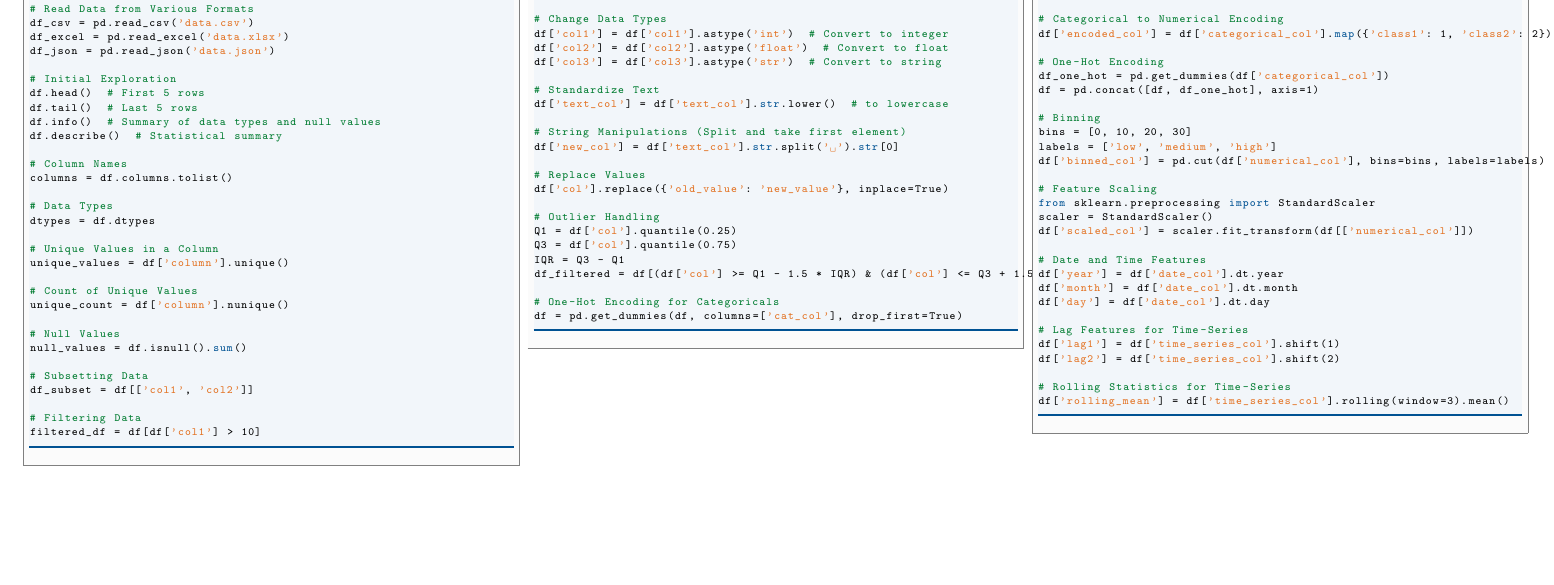
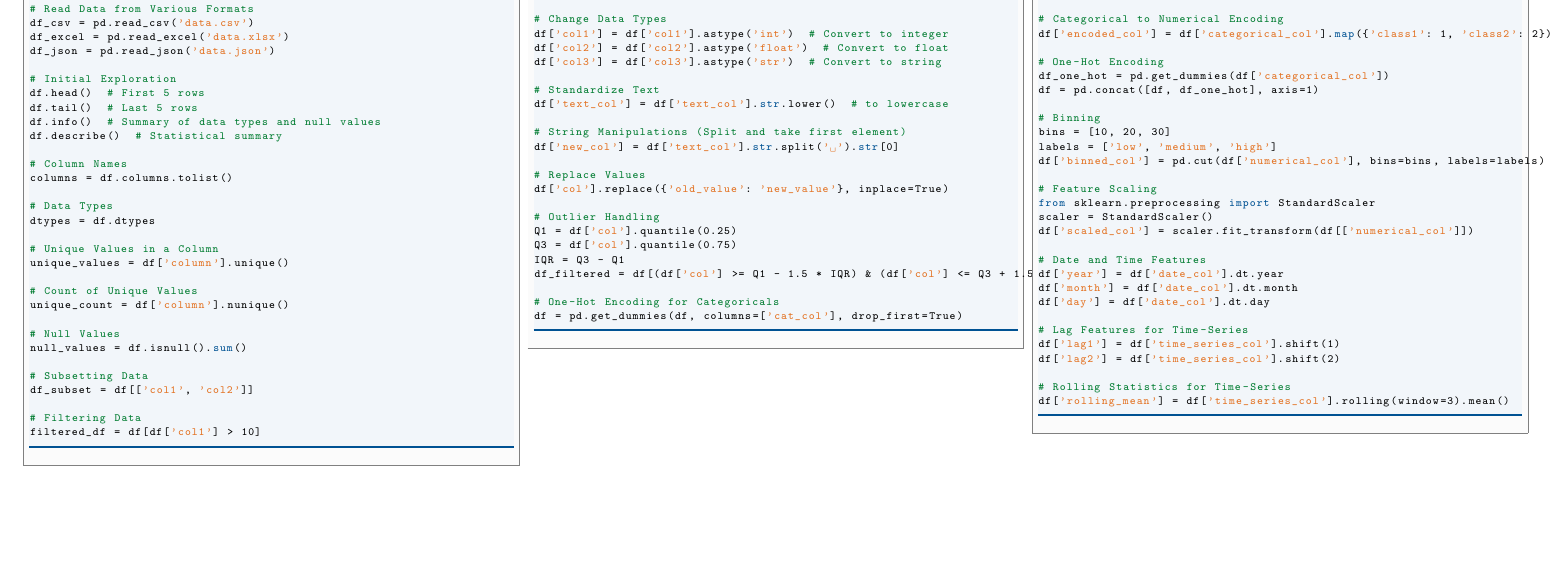
Before and after one commit to leoniewgnr/DataScienceCheatsheets, a LaTeX document (cheat_sheets/data_science_coding.tex): part of page 1 of 3, cut so that both start at the same text. Compiled offline with pdfLaTeX.

Commit message:
[minor] Adjusted length of bins
;)

```diff
--- a/cheat_sheets/data_science_coding.tex
+++ b/cheat_sheets/data_science_coding.tex
@@ -138,7 +138,7 @@ df_one_hot = pd.get_dummies(df['categorical_col'])
 df = pd.concat([df, df_one_hot], axis=1)
 
 # Binning
-bins = [0, 10, 20, 30]
+bins = [10, 20, 30]
 labels = ['low', 'medium', 'high']
 df['binned_col'] = pd.cut(df['numerical_col'], bins=bins, labels=labels)
 
```
